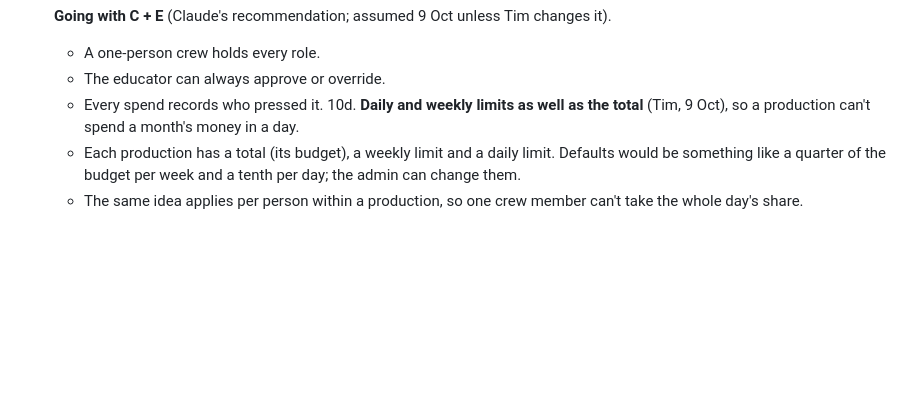
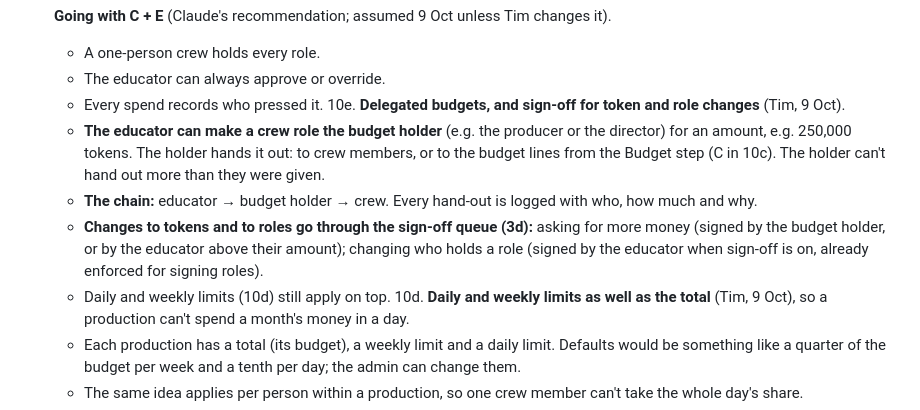
Before and after one commit to cradlehouse/eduAI, a Markdown page: docs/UX_PLAN_2026-10-09.md, the part around the change. Rendered like a GitHub page; blank space fills up the shorter version.

Commit message:
docs: delegated budgets and sign-off for token and role changes (10e)
Co-Authored-By: Claude Opus 5.5 <noreply@anthropic.com>

```diff
--- a/docs/UX_PLAN_2026-10-09.md
+++ b/docs/UX_PLAN_2026-10-09.md
@@ -388,6 +388,15 @@ location addition, prop addition, and Undo—not only this simple character case
      - A one-person crew holds every role.
      - The educator can always approve or override.
      - Every spend records who pressed it.
+10e. **Delegated budgets, and sign-off for token and role changes** (Tim, 9 Oct).
+     - **The educator can make a crew role the budget holder** (e.g. the producer or the director) for an amount,
+       e.g. 250,000 tokens. The holder hands it out: to crew members, or to the budget lines from the Budget step
+       (C in 10c). The holder can't hand out more than they were given.
+     - **The chain:** educator → budget holder → crew. Every hand-out is logged with who, how much and why.
+     - **Changes to tokens and to roles go through the sign-off queue (3d):** asking for more money (signed by the
+       budget holder, or by the educator above their amount); changing who holds a role (signed by the educator
+       when sign-off is on, already enforced for signing roles).
+     - Daily and weekly limits (10d) still apply on top.
 10d. **Daily and weekly limits as well as the total** (Tim, 9 Oct), so a production can't spend a month's money in
      a day.
      - Each production has a total (its budget), a weekly limit and a daily limit. Defaults would be something like
```
